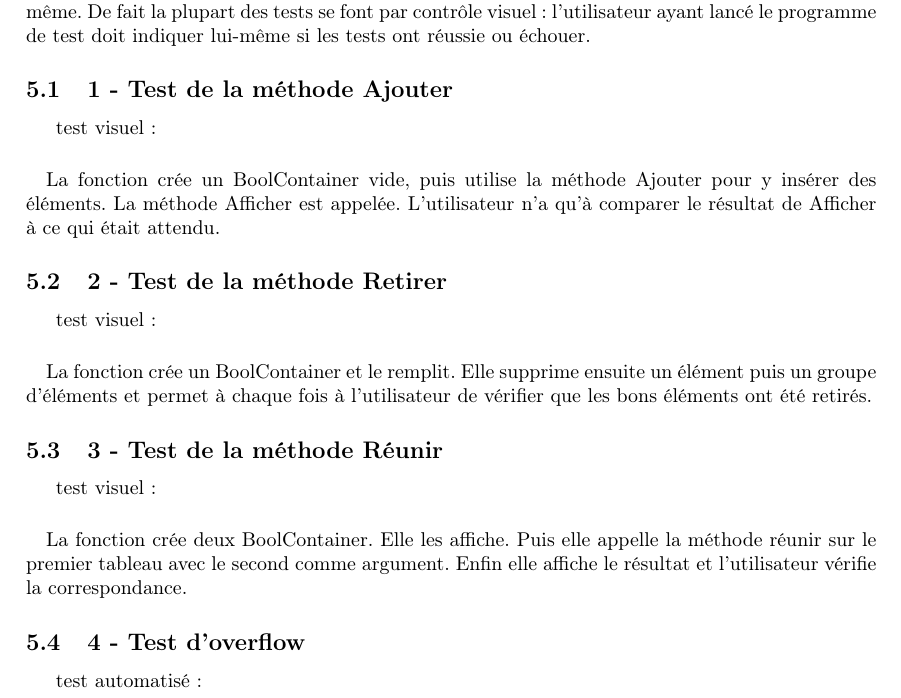
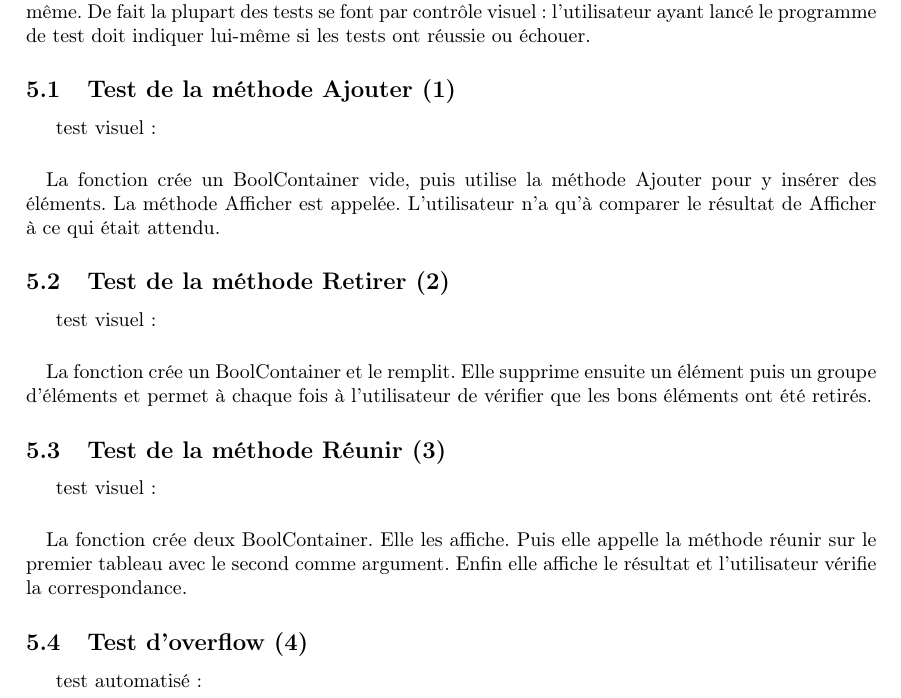
Before and after one commit to anliec/TP-Cpp, a LaTeX document (compte_rendu_TP1.tex): part of page 2 of 3, cut so that both start at the same text. Compiled offline with pdfLaTeX.

```diff
--- a/compte_rendu_TP1.tex
+++ b/compte_rendu_TP1.tex
@@ -89,29 +89,29 @@
 \paragraph{}
 Pour des raisons d'encapsulation le programme ne peut pas effectuer la plupart des tests par lui-même. De fait la plupart des tests se font par contrôle visuel: l'utilisateur ayant lancé le programme de test doit indiquer lui-même si les tests ont réussie ou échouer.
 
-\subsection{1 - Test de la méthode Ajouter}
+\subsection{Test de la méthode Ajouter (1)}
 test visuel:
 \paragraph{}
 La fonction crée un BoolContainer vide, puis utilise la méthode Ajouter pour y insérer des éléments. La méthode Afficher est appelée. L’utilisateur n’a qu’à comparer le résultat de Afficher à ce qui était attendu.
 
-\subsection{2 - Test de la méthode Retirer}
+\subsection{Test de la méthode Retirer (2)}
 test visuel:
 \paragraph{}
 La fonction crée un BoolContainer et le remplit. Elle supprime ensuite un élément puis un groupe d’éléments et permet à chaque fois à l’utilisateur de vérifier que les bons éléments ont été retirés.
 
-\subsection{3 - Test de la méthode Réunir}
+\subsection{Test de la méthode Réunir (3)}
 test visuel:
 \paragraph{}
 La fonction crée deux BoolContainer. Elle les affiche. Puis elle appelle la méthode réunir sur le premier tableau avec le second comme argument. Enfin elle affiche le résultat et l’utilisateur vérifie la correspondance.
 
-\subsection{4 - Test d'overflow}
+\subsection{Test d'overflow (4)}
 test automatisé:
 \paragraph{}
 Ce test vérifie qu'il n'y a pas de problème lors de l'insertion dans un tableau plein. Pour cela il crée un tableau de taille un. Puis ajoute des éléments un à un pour essayer de supprimer le même nombre d’élément que celui qui a été ajouté. Le test ne vérifie pas l’intégrité des données mais permet de s'assurer que les tableaux se remplissent dans ce cas sans perte d'éléments.
 \paragraph{}
 Le test étant automatisé il effectue ses tests sur un grand nombre de tableaux. Même si cela ne semble pas nécessaire, nous nous assurons ainsi d'une certaine stabilité du processus sans que l'utilisateur ne puisse voire la différence.
 
-\subsection{5 - Test du second constructeur}
+\subsection{Test du second constructeur (5)}
 test visuel:
 \paragraph{}
 Ce test génère automatiquement un tableau de booléens et appelle le second constructeur en utilisant ce tableau en paramètre. L'utilisateur doit comparer le tableau passé en paramètre et le retour de la méthode Afficher() du nouvel objet.
```
Also changed, not shown: compte_rendu_TP1.pdf, 1 other file.
